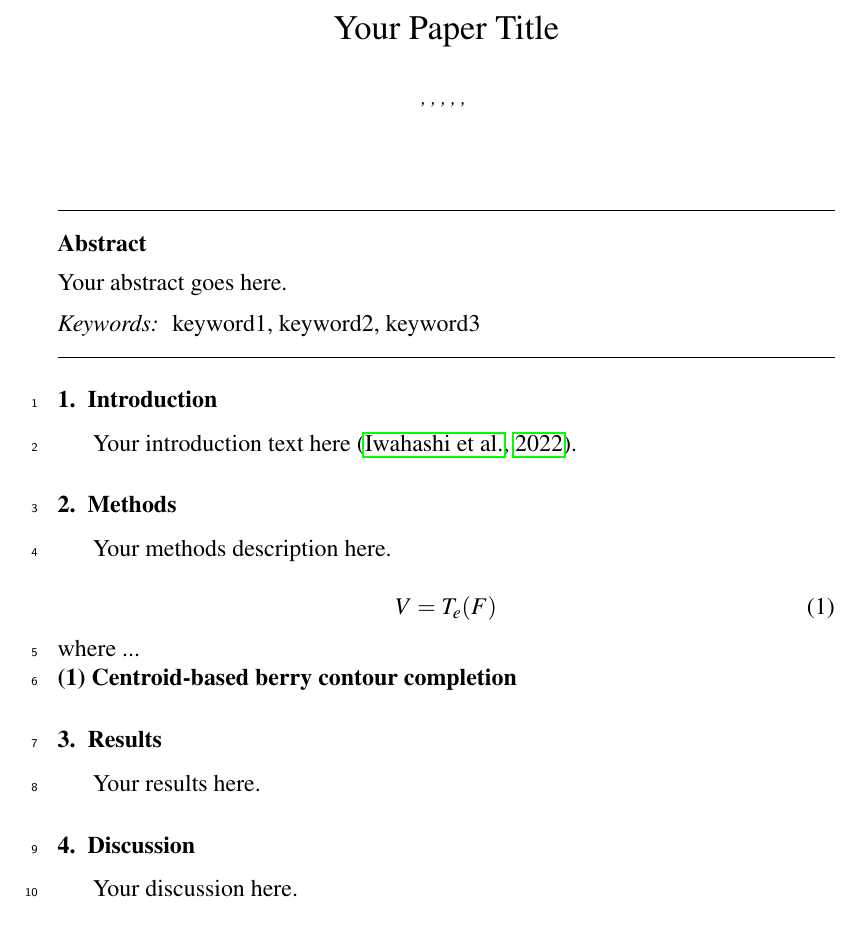
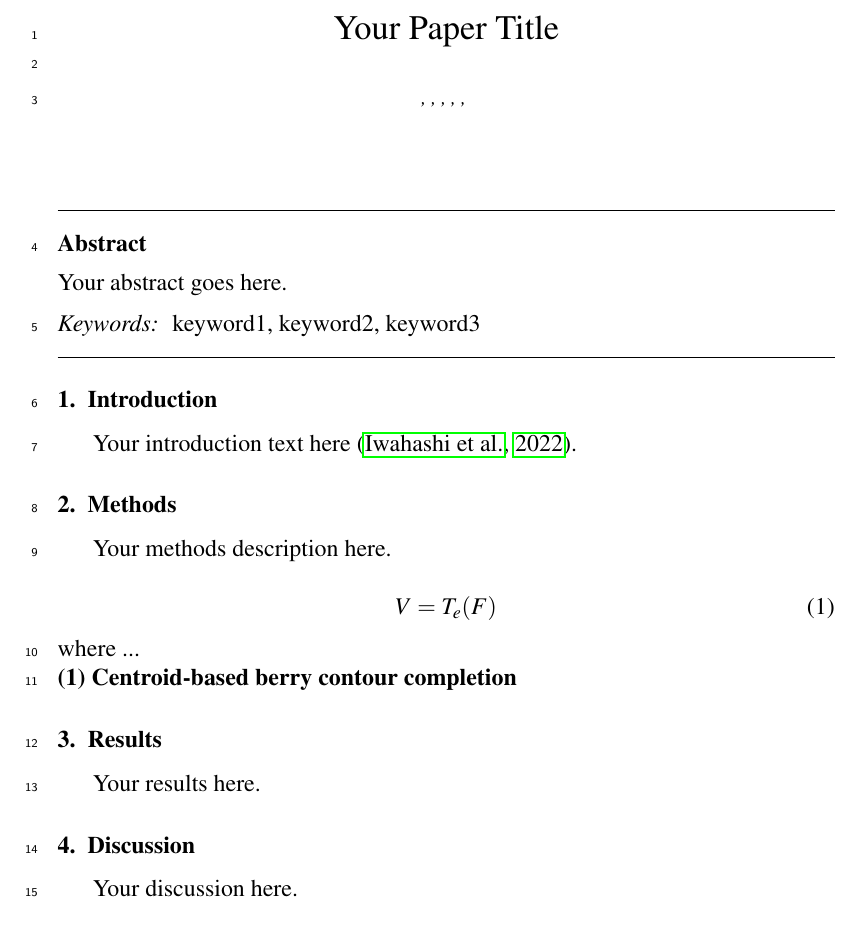
Before and after one commit to HowcanoeWang/my-elsvier-latex-template, a LaTeX paper (main.tex): part of page 1 of 2, cut so that both start at the same text. Compiled offline with pdfLaTeX.

Commit message:
line numbers for full text

```diff
--- a/main.tex
+++ b/main.tex
@@ -15,6 +15,8 @@
 \journal{}
 
 \begin{document}
+
+\linenumbers
 
 \begin{frontmatter}
 \title{Your Paper Title}
```
Also changed, not shown: main.tex (2 more changed lines).
